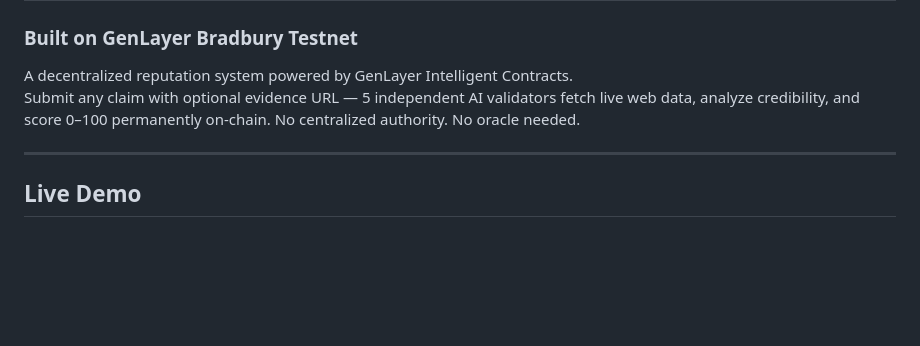
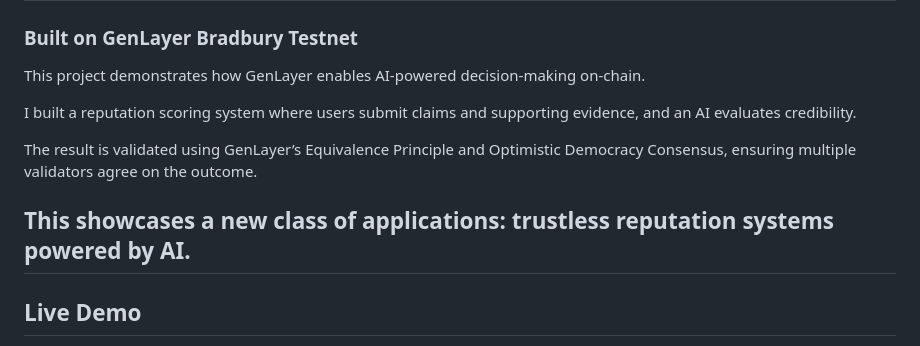
Before and after one commit to Kbin1992/genlayer-reputation-scorer--Bradbury, a Markdown page: README.md, the part around the change. GitHub-like rendering; blank space fills up the shorter version.

```diff
--- a/README.md
+++ b/README.md
@@ -1,9 +1,13 @@
 # 🧠 OnChain AI Reputation Scorer
 ### Built on GenLayer Bradbury Testnet
 
-A decentralized reputation system powered by GenLayer Intelligent Contracts.
-Submit any claim with optional evidence URL — 5 independent AI validators fetch live web data, analyze credibility, and score 0–100 permanently on-chain. No centralized authority. No oracle needed.
+This project demonstrates how GenLayer enables AI-powered decision-making on-chain.
 
+I built a reputation scoring system where users submit claims and supporting evidence, and an AI evaluates credibility.
+
+The result is validated using GenLayer’s Equivalence Principle and Optimistic Democracy Consensus, ensuring multiple validators agree on the outcome.
+
+This showcases a new class of applications: trustless reputation systems powered by AI.
 ---
 
 ## Live Demo
```
